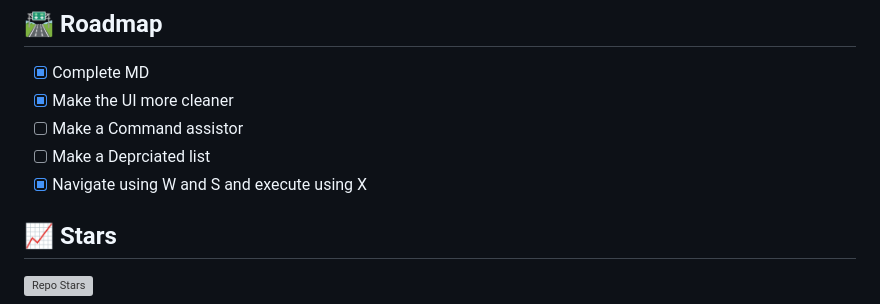
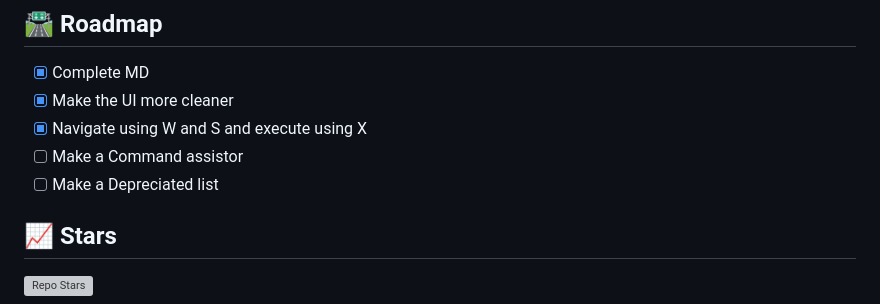
Before and after one commit to Advay-CMD/Multi-Utility, a Markdown page: README.md, the part around the change. GitHub-like rendering; grey boxes are pictures that could not be loaded.

```diff
--- a/README.md
+++ b/README.md
@@ -201,9 +201,9 @@ That is my AIM. Nothing else.
 ## 🛣️ Roadmap
 - [X] Complete MD
 - [X] Make the UI more cleaner
+- [X] Navigate using W and S and execute using X
 - [ ] Make a Command assistor
-- [ ] Make a Deprciated list
-- [X] Navigate using W and S and execute using X
+- [ ] Make a Depreciated list
 
 ## 📈 Stars
 ![Repo Stars](https://img.shields.io/github/stars/Advay-CMD/Multi-Utility?style=social)
```
